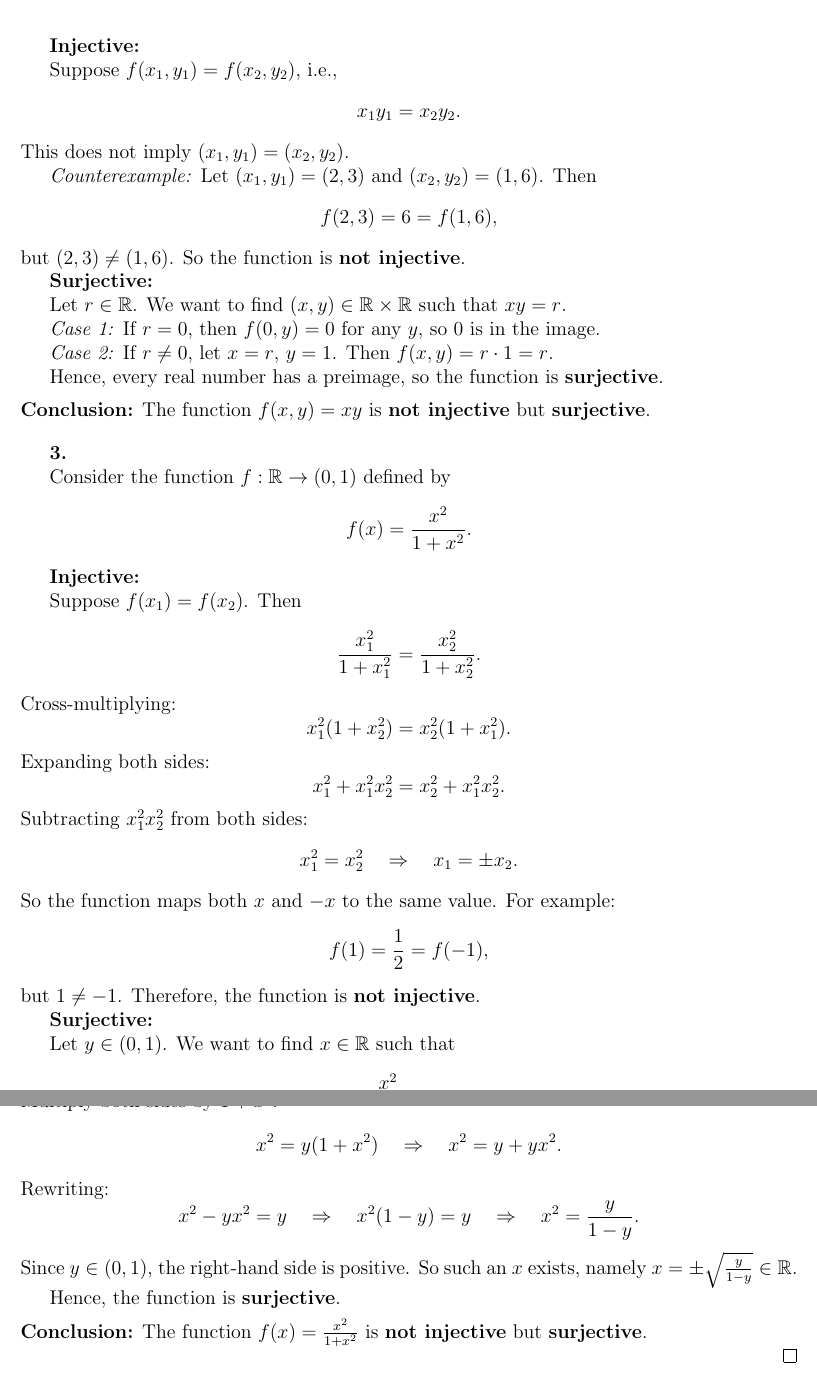
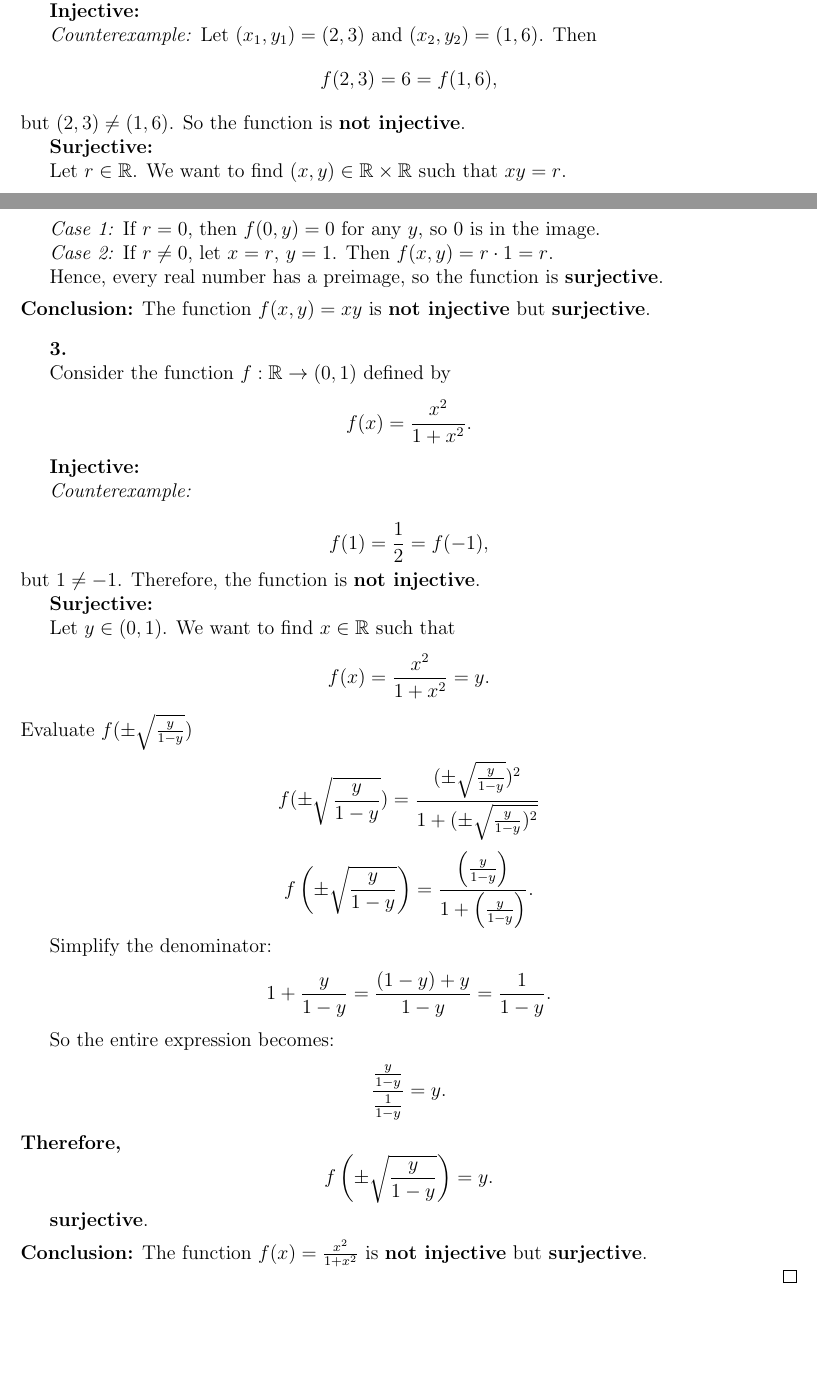
Before and after one commit to brweinstein/uw_adv, a LaTeX document (math_adv.tex): two parts of pages 5 and 6 of 10 before the commit and two parts of pages 4 and 5 of 10 after it, joined at a grey line, cut so that both start at the same text, the shorter picture padded with empty space. Compiled offline with pdfLaTeX.

Commit message:
Update math_adv.tex

```diff
--- a/math_adv.tex
+++ b/math_adv.tex
@@ -260,12 +255,6 @@ Consider the function \( f : \mathbb{R} \times \mathbb{R} \rightarrow \mathbb{R}
 
 		\textbf{Injective:}
 
-Suppose \( f(x_1, y_1) = f(x_2, y_2) \), i.e.,
-\[
-x_1 y_1 = x_2 y_2.
-\]
-This does not imply \( (x_1, y_1) = (x_2, y_2) \).
-
 		\textit{Counterexample:} Let \( (x_1, y_1) = (2, 3) \) and \( (x_2, y_2) = (1, 6) \). Then
 		\[
 		f(2, 3) = 6 = f(1, 6),
@@ -297,23 +286,8 @@ f(x) = \frac{x^2}{1 + x^2}.
 
 		\textbf{Injective:}
 
-Suppose \( f(x_1) = f(x_2) \). Then
-\[
-\frac{x_1^2}{1 + x_1^2} = \frac{x_2^2}{1 + x_2^2}.
-\]
-Cross-multiplying:
-\[
-x_1^2 (1 + x_2^2) = x_2^2 (1 + x_1^2).
-\]
-Expanding both sides:
-\[
-x_1^2 + x_1^2 x_2^2 = x_2^2 + x_1^2 x_2^2.
-\]
-Subtracting \( x_1^2 x_2^2 \) from both sides:
-\[
-x_1^2 = x_2^2 \quad \Rightarrow \quad x_1 = \pm x_2.
-\]
-So the function maps both \( x \) and \( -x \) to the same value. For example:
+		\textit{Counterexample: }
+
 		\[
 		f(1) = \frac{1}{2} = f(-1),
 		\]
@@ -323,23 +297,41 @@ but \( 1 \neq -1 \). Therefore, the function is \textbf{not injective}.
 
 Let \( y \in (0, 1) \). We want to find \( x \in \mathbb{R} \) such that
 \[
-\frac{x^2}{1 + x^2} = y.
+f(x) = \frac{x^2}{1 + x^2} = y.
 \]
-Multiply both sides by \( 1 + x^2 \):
+ Evaluate $f(\pm\sqrt{\frac{y}{1-y}})$
+
  \[
-x^2 = y(1 + x^2) \quad \Rightarrow \quad x^2 = y + yx^2.
+ f(\pm\sqrt{\frac{y}{1-y}}) = \frac{(\pm\sqrt{\frac{y}{1-y}})^2}{1+(\pm\sqrt{\frac{y}{1-y})^2}}
  \]
-Rewriting:
+
  \[
-x^2 - yx^2 = y \quad \Rightarrow \quad x^2(1 - y) = y \quad \Rightarrow \quad x^2 = \frac{y}{1 - y}.
+ f\left(\pm\sqrt{\frac{y}{1 - y}}\right)
+ = \frac{\left(\frac{y}{1 - y}\right)}{1 + \left(\frac{y}{1 - y}\right)}.
  \]
-Since \( y \in (0, 1) \), the right-hand side is positive. So such an \( x \) exists, namely \( x = \pm \sqrt{\frac{y}{1 - y}} \in \mathbb{R} \).
 
-Hence, the function is \textbf{surjective}.
+ Simplify the denominator:
+ \[
+ 1 + \frac{y}{1 - y} = \frac{(1 - y) + y}{1 - y} = \frac{1}{1 - y}.
+ \]
+
+ So the entire expression becomes:
+ \[
+ \frac{\frac{y}{1 - y}}{\frac{1}{1 - y}} = y.
+ \]
+
+ \noindent\textbf{Therefore,}
+ \[
+ f\left(\pm\sqrt{\frac{y}{1 - y}}\right) = y.
+ \]
+
+
+ \textbf{surjective}.
 
 \medskip
 
 \noindent\textbf{Conclusion:} The function \( f(x) = \frac{x^2}{1 + x^2} \) is \textbf{not injective} but \textbf{surjective}.
+
 
 
 	\end{solution}
```
Also changed, not shown: math_adv.tex (11 more changed lines). Lines whose indentation alone changed are shown as unchanged.
